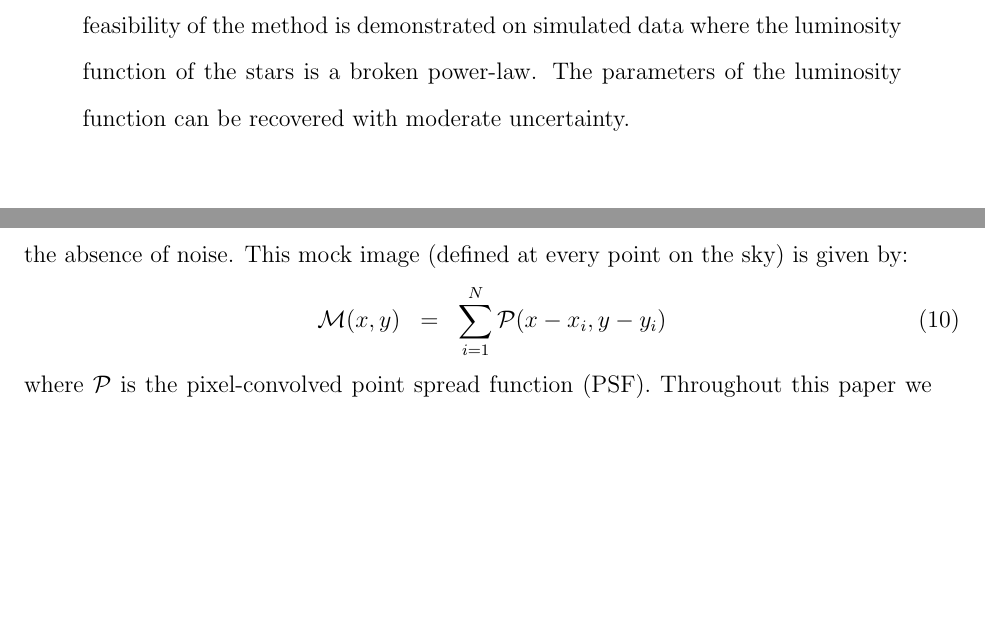
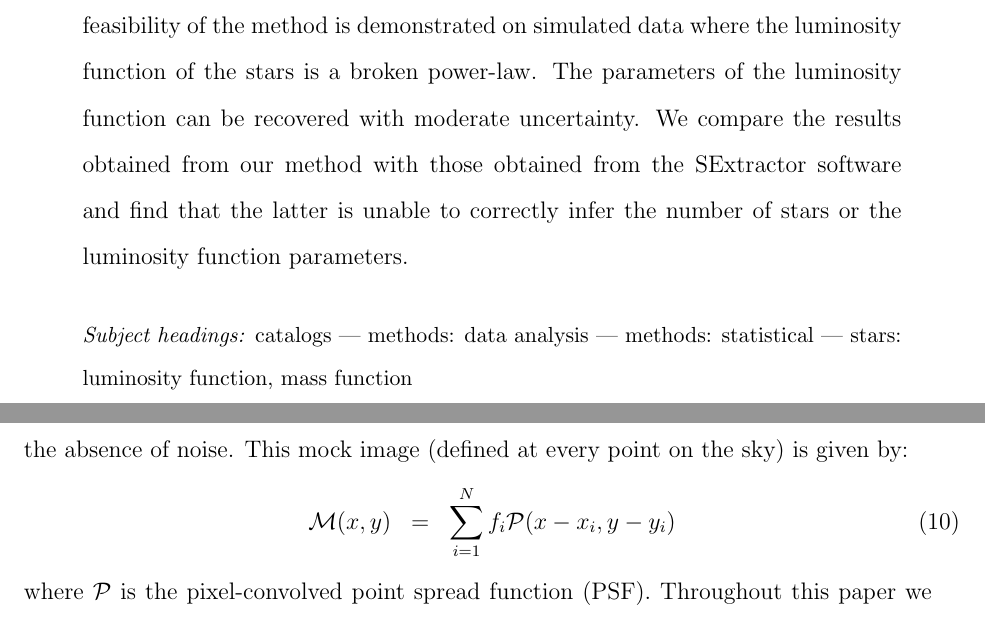
Before and after one commit to dfm/Star-Field, a LaTeX paper (paper/ms.tex): two parts of pages 2 and 7 of 19 before the commit and two parts of pages 2 and 7 of 20 after it, joined at a grey line, cut so that both start at the same text, the shorter picture padded with empty space. Compiled offline with pdfLaTeX.

Commit message:
A few words, keywords and an equation fix

```diff
--- a/paper/ms.tex
+++ b/paper/ms.tex
@@ -39,8 +39,14 @@ population. The method is implemented using advanced Markov Chain Monte Carlo
 The computational feasibility of the method is
 demonstrated on simulated data where the luminosity function of the stars is a
 broken power-law. The parameters of the luminosity function can be recovered
-with moderate uncertainty.
+with moderate uncertainty. We compare the results obtained from our method
+with those obtained from the SExtractor software and find that the latter is
+unable to correctly infer the number of stars or the luminosity function
+parameters.
 \end{abstract}
+
+\keywords{catalogs --- methods: data analysis --- methods: statistical ---
+stars: luminosity function, mass function}
 
 \section{Introduction}
 A fundamental problem in astronomy is the construction of {\it catalogs} from
@@ -198,7 +204,7 @@ If we knew the true catalog, we could compute the
 in the absence of noise. This mock image (defined at every point on the sky)
 is given by:
 \begin{eqnarray}
-\mathcal{M}(x, y) &=& \sum_{i=1}^N \mathcal{P}(x - x_i, y - y_i)
+\mathcal{M}(x, y) &=& \sum_{i=1}^N f_i \mathcal{P}(x - x_i, y - y_i)
 \end{eqnarray}
 where $\mathcal{P}$ is the pixel-convolved point spread function (PSF).
 Throughout this paper we
```
